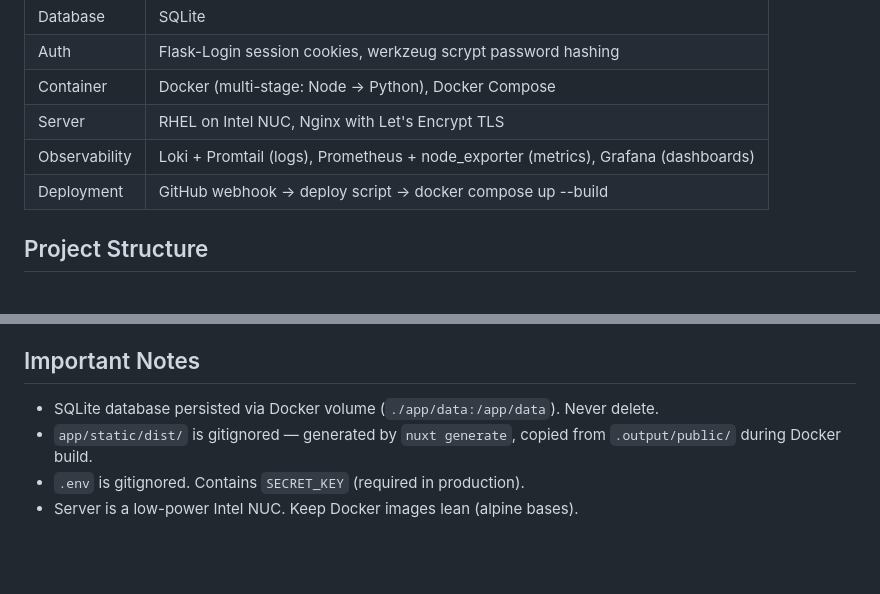
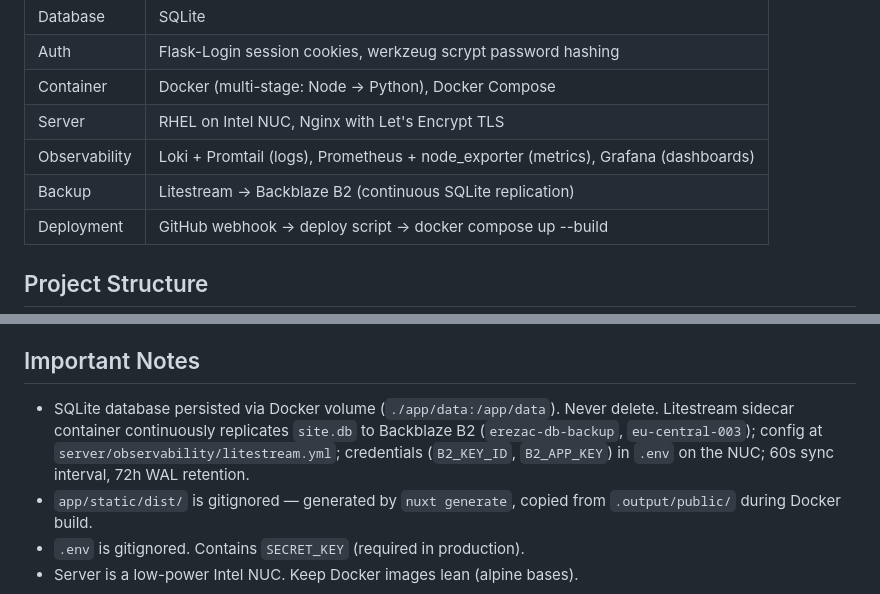
Before and after one commit to kvjanhun/web_kontissa, a Markdown page: CLAUDE.md, 2 parts joined by grey strips. Rendered like a GitHub page; blank space fills up the shorter version.

```diff
--- a/CLAUDE.md
+++ b/CLAUDE.md
@@ -23,6 +23,7 @@ Personal portfolio site for Konsta Janhunen (erez.ac). Nuxt 3 SSG frontend, Flas
 | Container | Docker (multi-stage: Node → Python), Docker Compose |
 | Server | RHEL on Intel NUC, Nginx with Let's Encrypt TLS |
 | Observability | Loki + Promtail (logs), Prometheus + node_exporter (metrics), Grafana (dashboards) |
+| Backup | Litestream → Backblaze B2 (continuous SQLite replication) |
 | Deployment | GitHub webhook → deploy script → docker compose up --build |
 
 ## Project Structure
@@ -109,7 +110,7 @@ When making changes: Does this introduce a new input vector? Does this expose in
 
 ## Important Notes
 
-- SQLite database persisted via Docker volume (`./app/data:/app/data`). Never delete.
+- SQLite database persisted via Docker volume (`./app/data:/app/data`). Never delete. Litestream sidecar container continuously replicates `site.db` to Backblaze B2 (`erezac-db-backup`, `eu-central-003`); config at `server/observability/litestream.yml`; credentials (`B2_KEY_ID`, `B2_APP_KEY`) in `.env` on the NUC; 60s sync interval, 72h WAL retention.
 - `app/static/dist/` is gitignored — generated by `nuxt generate`, copied from `.output/public/` during Docker build.
 - `.env` is gitignored. Contains `SECRET_KEY` (required in production).
 - Server is a low-power Intel NUC. Keep Docker images lean (alpine bases).
```
Also changed, not shown: README.md (+1 -0 lines).
